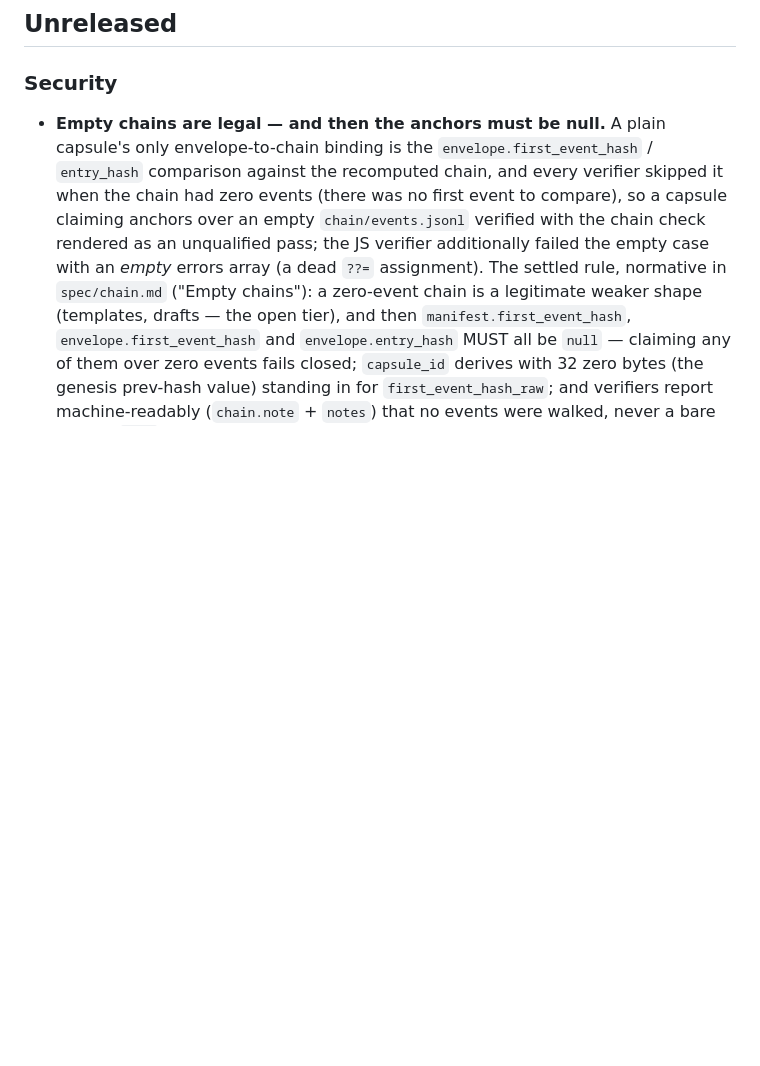
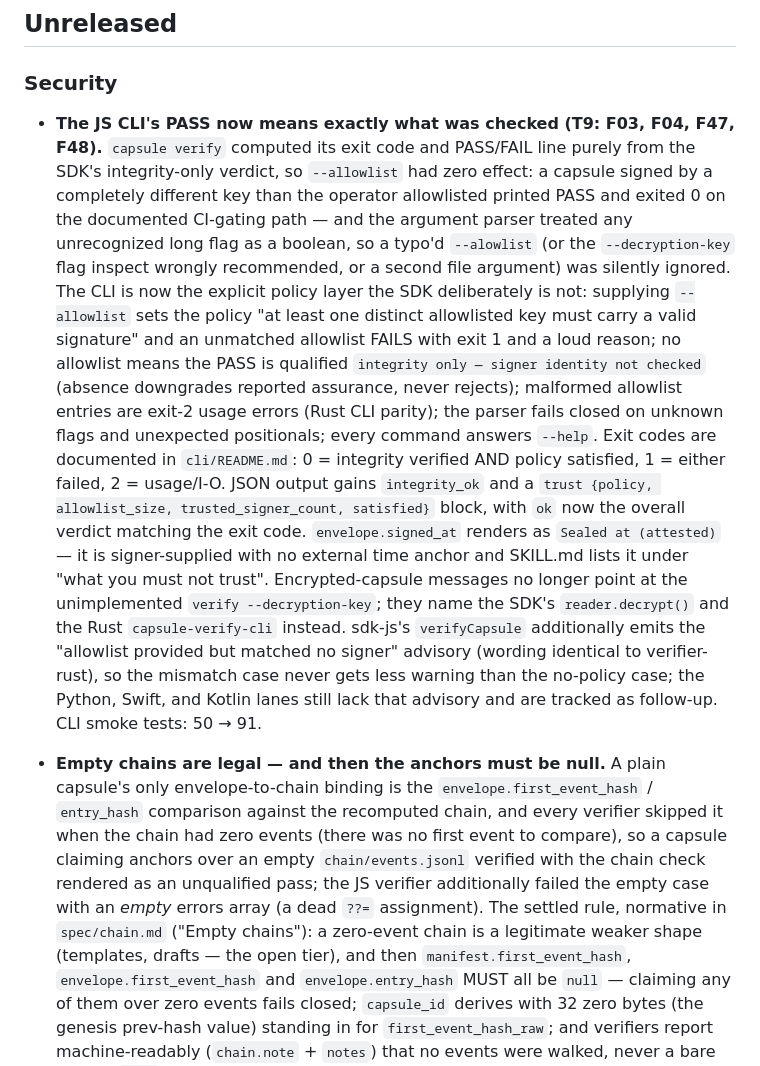
Before and after one commit to virionai/capsules-protocol, a Markdown page: CHANGELOG.md, the part around the change. Rendered like a GitHub page; blank space fills up the shorter version.

```diff
--- a/CHANGELOG.md
+++ b/CHANGELOG.md
@@ -10,6 +10,40 @@ incompatible wire changes ship as `0.7`).
 ## Unreleased
 
 ### Security
+
+- **The JS CLI's PASS now means exactly what was checked (T9: F03,
+  F04, F47, F48).** `capsule verify` computed its exit code and
+  PASS/FAIL line purely from the SDK's integrity-only verdict, so
+  `--allowlist` had zero effect: a capsule signed by a completely
+  different key than the operator allowlisted printed PASS and exited
+  0 on the documented CI-gating path — and the argument parser treated
+  any unrecognized long flag as a boolean, so a typo'd `--alowlist`
+  (or the `--decryption-key` flag inspect wrongly recommended, or a
+  second file argument) was silently ignored. The CLI is now the
+  explicit policy layer the SDK deliberately is not: supplying
+  `--allowlist` sets the policy "at least one distinct allowlisted key
+  must carry a valid signature" and an unmatched allowlist FAILS with
+  exit 1 and a loud reason; no allowlist means the PASS is qualified
+  `integrity only — signer identity not checked` (absence downgrades
+  reported assurance, never rejects); malformed allowlist entries are
+  exit-2 usage errors (Rust CLI parity); the parser fails closed on
+  unknown flags and unexpected positionals; every command answers
+  `--help`. Exit codes are documented in `cli/README.md`: 0 =
+  integrity verified AND policy satisfied, 1 = either failed, 2 =
+  usage/I-O. JSON output gains `integrity_ok` and a
+  `trust {policy, allowlist_size, trusted_signer_count, satisfied}`
+  block, with `ok` now the overall verdict matching the exit code.
+  `envelope.signed_at` renders as `Sealed at (attested)` — it is
+  signer-supplied with no external time anchor and SKILL.md lists it
+  under "what you must not trust". Encrypted-capsule messages no
+  longer point at the unimplemented `verify --decryption-key`; they
+  name the SDK's `reader.decrypt()` and the Rust `capsule-verify-cli`
+  instead. sdk-js's `verifyCapsule` additionally emits the
+  "allowlist provided but matched no signer" advisory (wording
+  identical to verifier-rust), so the mismatch case never gets less
+  warning than the no-policy case; the Python, Swift, and Kotlin
+  lanes still lack that advisory and are tracked as follow-up. CLI
+  smoke tests: 50 → 91.
 
 - **Empty chains are legal — and then the anchors must be null.** A
   plain capsule's only envelope-to-chain binding is the
```
Also changed, not shown: cli/README.md (+63 -18 lines).
